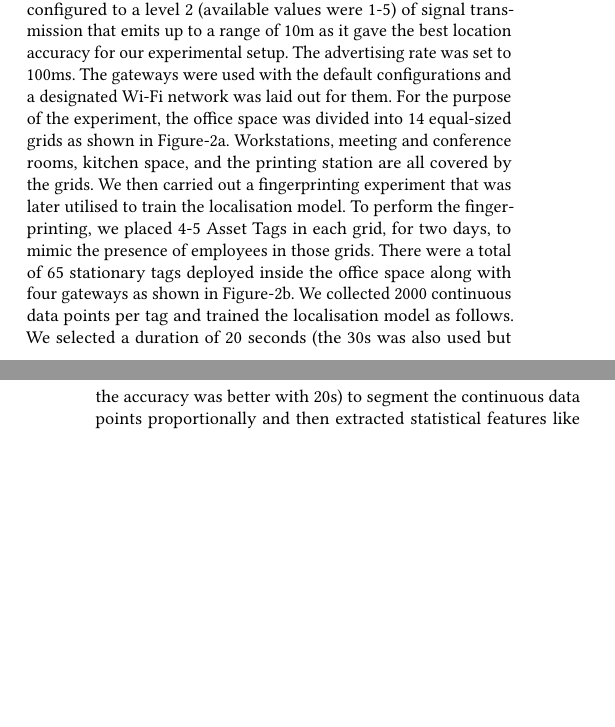
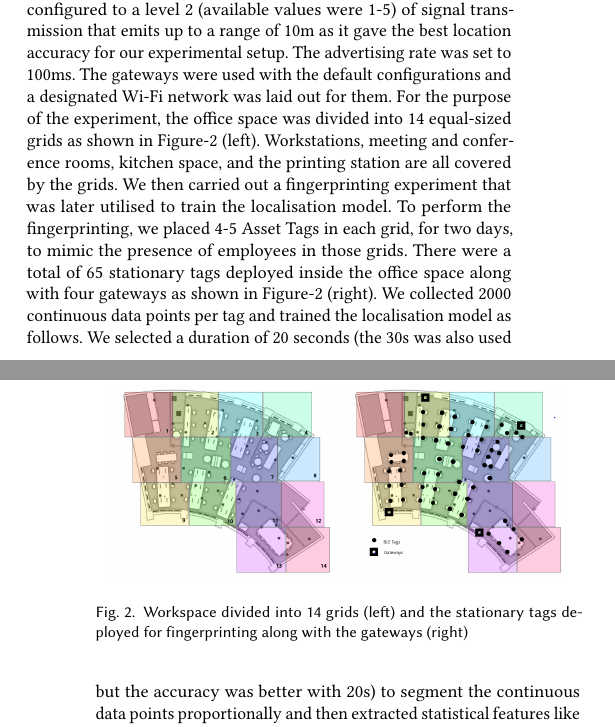
Before and after one commit to akritikts/SHumanMovement, a LaTeX paper (main.tex): two parts of the columns of pages 4 and 5 of 6, joined at a grey line, cut so that both start at the same text, the shorter picture padded with empty space. Compiled offline with pdfLaTeX.

Commit message:
memko grids image added

```diff
--- a/main.tex
+++ b/main.tex
@@ -339,7 +339,14 @@ The participants were asked to fill a 15-question survey twice every day for the
 
 \subsection{Procedure}
 Before the data collection, all Asset tags were synchronised and configured to a level 2 (available values were 1-5) of signal transmission that emits up to a range of 10m as it gave the best location accuracy for our experimental setup. The advertising rate was set to 100ms. The gateways were used with the default configurations and a designated Wi-Fi network was laid out for them.
-For the purpose of the experiment, the office space was divided into 14 equal-sized grids as shown in Figure-2a. Workstations, meeting and conference rooms, kitchen space, and the printing station are all covered by the grids. We then carried out a fingerprinting experiment that was later utilised to train the localisation model. To perform the fingerprinting, we placed 4-5 Asset Tags in each grid, for two days, to mimic the presence of employees in those grids.  There were a total of 65 stationary tags deployed inside the office space along with four gateways as shown in Figure-2b. We collected 2000 continuous data points per tag and trained the localisation model as follows. We selected a duration of 20 seconds (the 30s was also used but the accuracy was better with 20s) to segment the continuous data points proportionally and then extracted statistical features like the minimum, maximum, mean, median, variance, first quartile and the third quartile. We also had the timestamps and the occupancy labels (grid ID) of the stationary tags which we segmented using the same duration. This gave us a dataset imitating employees in the workspace with RSSI features and labelled occupancy values which we used for predicting the locations of employees. We trained three classification models, namely Support Vector Machine (SVM), Logistic Regression and K-nearest neighbour (n=5) and evaluated their performance on the test set (20 per cent of the data was used for testing), out of which K nearest neighbour performed the best reporting accuracy of 70 per cent. The accuracy of prediction was calculated by taking the ratio of correctly predicted instances to the total number of instances evaluated. We admit that the stationary tags may not mimic the movement of employees inside the workspace but since it was not feasible to conduct a fingerprinting experiment by moving around the office during working hours, we placed multiple tags in each grid to generate a sense of the various locations the employees may be present at.
+\begin{figure}[h]
+  \centering
+  \includegraphics[width=4cm,height=4cm,keepaspectratio]{grids.png}
+  \includegraphics[width=4cm,height=4cm,keepaspectratio]{sensors_grids.png}
+  \caption{Workspace divided into 14 grids (left) and the stationary tags deployed for fingerprinting along with the gateways (right)}
+  \label{Memkogrids}
+  \end{figure}
+For the purpose of the experiment, the office space was divided into 14 equal-sized grids as shown in Figure-\ref{Memkogrids} (left). Workstations, meeting and conference rooms, kitchen space, and the printing station are all covered by the grids. We then carried out a fingerprinting experiment that was later utilised to train the localisation model. To perform the fingerprinting, we placed 4-5 Asset Tags in each grid, for two days, to mimic the presence of employees in those grids.  There were a total of 65 stationary tags deployed inside the office space along with four gateways as shown in Figure-\ref{Memkogrids} (right). We collected 2000 continuous data points per tag and trained the localisation model as follows. We selected a duration of 20 seconds (the 30s was also used but the accuracy was better with 20s) to segment the continuous data points proportionally and then extracted statistical features like the minimum, maximum, mean, median, variance, first quartile and the third quartile. We also had the timestamps and the occupancy labels (grid ID) of the stationary tags which we segmented using the same duration. This gave us a dataset imitating employees in the workspace with RSSI features and labelled occupancy values which we used for predicting the locations of employees. We trained three classification models, namely Support Vector Machine (SVM), Logistic Regression and K-nearest neighbour (n=5) and evaluated their performance on the test set (20 per cent of the data was used for testing), out of which K nearest neighbour performed the best reporting accuracy of 70 per cent. The accuracy of prediction was calculated by taking the ratio of correctly predicted instances to the total number of instances evaluated. We admit that the stationary tags may not mimic the movement of employees inside the workspace but since it was not feasible to conduct a fingerprinting experiment by moving around the office during working hours, we placed multiple tags in each grid to generate a sense of the various locations the employees may be present at.
 \begin{itemize}
     \item After establishing the localisation model, the participants were asked to take an Asset Tag each, we had 13 participants for a period of 6 days and collected 12,000 trajectories per participant.
     \item The survey was sent on all working days at 11:00 AM and 16:00 PM, we received an average of 8 daily responses making it a total of 173 responses. Approximately 40 per cent of the employees working from the office volunteered to participate in the survey.
```
Also changed, not shown: grids.png (added), sensors_grids.png (added).
